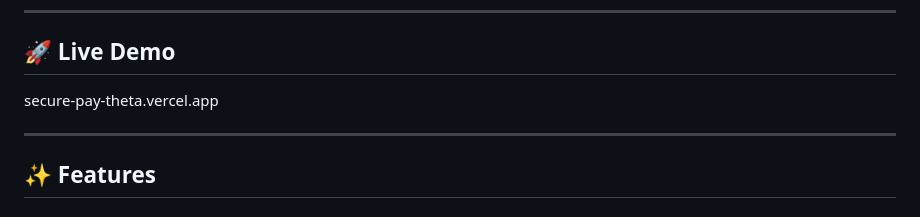
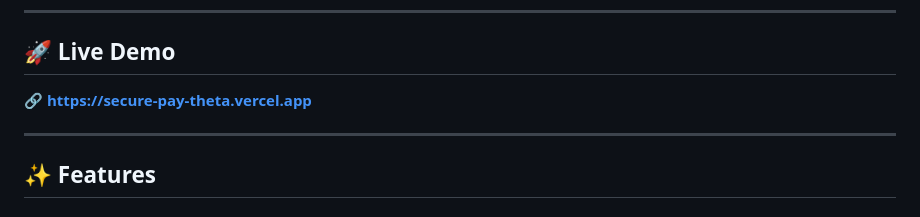
Before and after one commit to anshuman-sahu-dev/SecurePay, a Markdown page: README.md, the part around the change. GitHub-like rendering.

Commit message:
Update live demo link format in README

```diff
--- a/README.md
+++ b/README.md
@@ -50,7 +50,7 @@ This project is ideal for:
 
 ## 🚀 Live Demo
 
-secure-pay-theta.vercel.app
+🔗 **[https://secure-pay-theta.vercel.app](secure-pay-theta.vercel.app)**
 
 ---
 
```
